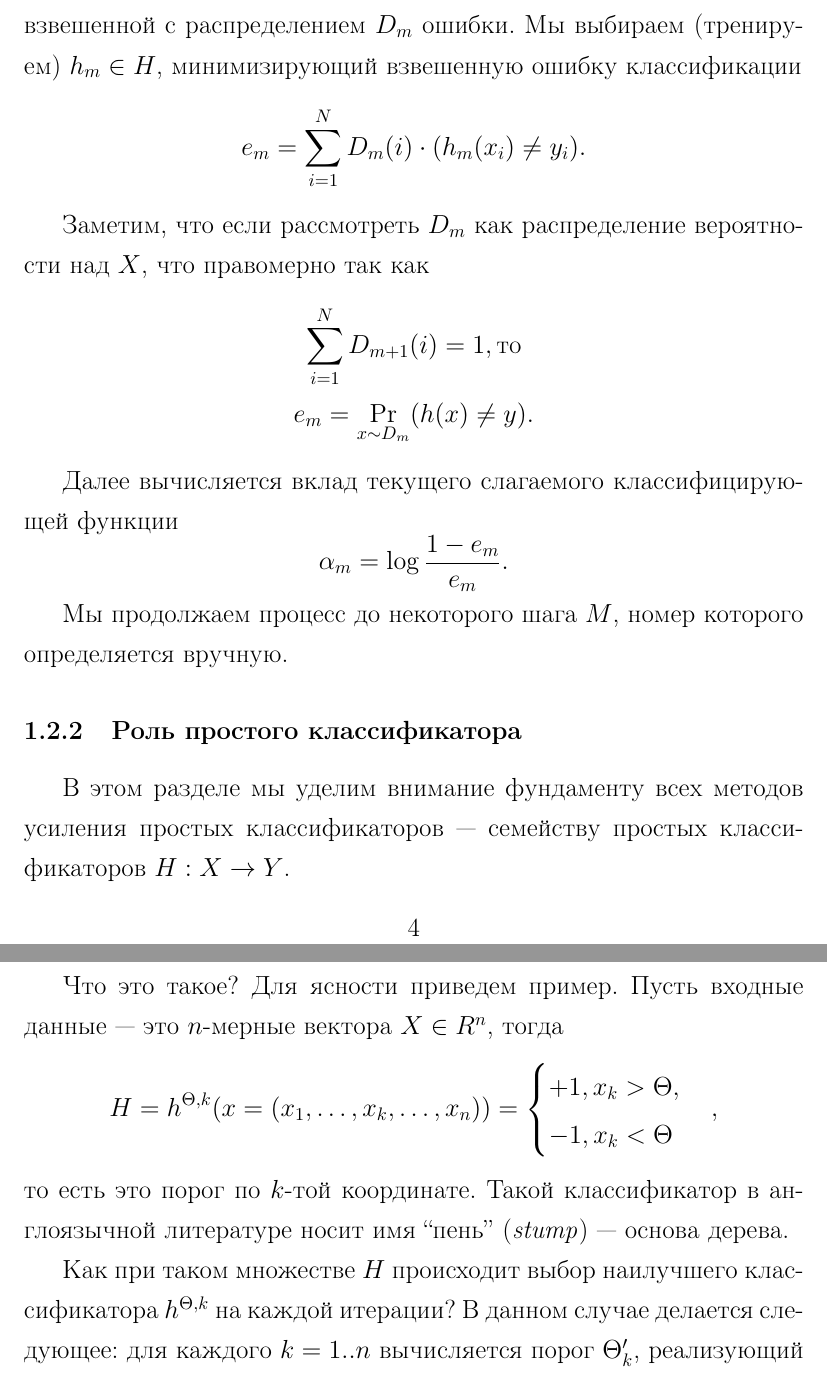
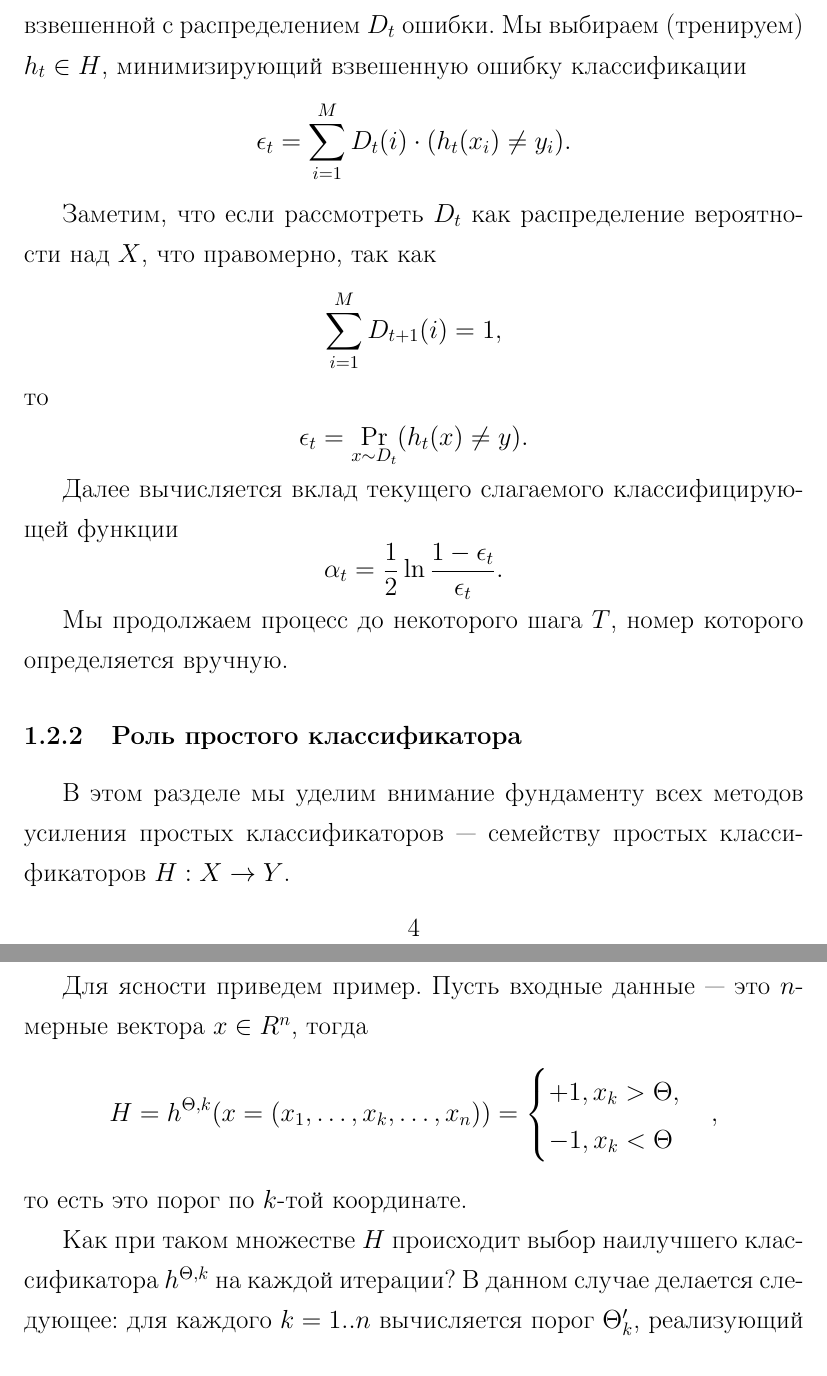
Before and after one commit to ichernetsky/diploma-report, a LaTeX thesis (diploma.tex, which reads boosting.tex): two parts of pages 5 and 6 of 37, joined at a grey line, cut so that both start at the same text. Compiled offline with pdfLaTeX; a LaTeX package or settings file that is missing is left out.

Commit message:
Polishing; notation as in the tutorial on boosting

```diff
--- a/boosting.tex
+++ b/boosting.tex
@@ -29,34 +29,37 @@
 
 Вес каждого элемента обучающей выборки на текущем шаге задает ``важность'' этого примера для очередного шага обучения алгоритма. Чем больше вес, тем больше алгоритм будет ``стараться'' на данном шаге классифицировать этот пример правильно. Как видно из формулы, чем уверенней пример распознается предыдущими шагами, тем его вес меньше; таким образом, самые большие веса получают примеры, которые предыдущими шагами были классифицированы неверно. Иначе говоря, мы варьируем веса таким образом, чтобы классификатор, включенный в комитет на текущем шаге, ``концентрировался'' на примерах,  с которыми предыдущие шаги ``не справились''. Таким образом на каждом шаге мы работаем с какой-то частью данных, плохо классифицируемой предыдущими шагами, а в итоге комбинируем все промежуточные результаты.
 
-Очередной простой классификатор мы будем выбирать, исходя из взвешенной с распределением $D_m$ ошибки. Мы выбираем (тренируем) $h_m \in H$, минимизирующий взвешенную ошибку классификации
+Очередной простой классификатор мы будем выбирать, исходя из взвешенной с распределением $D_t$ ошибки. Мы выбираем (тренируем) $h_t \in H$, минимизирующий взвешенную ошибку классификации
 \begin{displaymath}
-  e_m = \sum_{i = 1}^N{D_m(i) \cdot (h_m(x_i) \neq y_i)}.
+  \epsilon_t = \sum_{i = 1}^M{D_t(i) \cdot (h_t(x_i) \neq y_i)}.
 \end{displaymath}
 
-Заметим, что если рассмотреть $D_m$ как распределение вероятности над $X$, что правомерно так как
-\begin{gather*}
-  \sum_{i = 1}^N{D_{m + 1}(i)} = 1, \text{то}\\
-  e_m = \underset{x \sim D_m}{\Pr}(h(x) \neq y).
-\end{gather*}
+Заметим, что если рассмотреть $D_t$ как распределение вероятности над $X$, что правомерно, так как
+\begin{displaymath}
+  \sum_{i = 1}^M{D_{t + 1}(i)} = 1,
+\end{displaymath}
+то
+\begin{displaymath}
+  \epsilon_t = \underset{x \sim D_t}{\Pr}(h_t(x) \neq y).
+\end{displaymath}
 
 Далее вычисляется вклад текущего слагаемого классифицирующей функции
 \begin{displaymath}
-  \alpha_m = \log{\frac{1 - e_m}{e_m}}.
+  \alpha_t = \frac{1}{2}\ln{\frac{1 - \epsilon_t}{\epsilon_t}}.
 \end{displaymath}
 
-Мы продолжаем процесс до некоторого шага $M$, номер которого определяется вручную.
+Мы продолжаем процесс до некоторого шага $T$, номер которого определяется вручную.
 
 \subsubsection{Роль простого классификатора}
 В этом разделе мы уделим внимание фундаменту всех методов усиления простых классификаторов --- семейству простых классификаторов $H : X \to Y$.
 
-Что это такое? Для ясности приведем пример. Пусть входные данные --- это $n$-мерные вектора $X \in R^n$, тогда
+Для ясности приведем пример. Пусть входные данные --- это $n$-мерные вектора $x \in R^n$, тогда
 \begin{displaymath}
   H = h^{\Theta, k}(x = (x_1, \dots, x_k, \dots, x_n)) = \begin{cases}+1, x_k > \Theta,\\ -1, x_k < \Theta\end{cases},
 \end{displaymath}
-то есть это порог по $k$-той координате. Такой классификатор в англоязычной литературе носит имя ``пень'' (\emph{stump}) --- основа дерева.
+то есть это порог по $k$-той координате.
 
-Как при таком множестве $H$ происходит выбор наилучшего классификатора $h^{\Theta, k}$ на каждой итерации? В данном случае делается следующее: для каждого $k = 1..n$ вычисляется порог $\Theta'_k$, реализующий минимум взвешенной ошибки $e_m$, затем из полученных классификаторов $h^{\Theta, k}, k = 1..n$ выбирается соответствующий минимальной $e_m$.
+Как при таком множестве $H$ происходит выбор наилучшего классификатора $h^{\Theta, k}$ на каждой итерации? В данном случае делается следующее: для каждого $k = 1..n$ вычисляется порог $\Theta'_k$, реализующий минимум взвешенной ошибки $\epsilon_t$, затем из полученных классификаторов $h^{\Theta, k}, k = 1..n$ выбирается соответствующий минимальной $\epsilon_t$.
 
 Несмотря на свою простоту, этот классификатор, усиленный алгоритмом \emph{AdaBoost}, дает весьма впечатляющий результаты. Система поиска объектов на изображении \cite{viola01} находит $95\%$ всех искомых объектов с $0,0001\%$ ложных срабатываний.
 
```
Also changed, not shown: boosting.tex (33 more changed lines).
